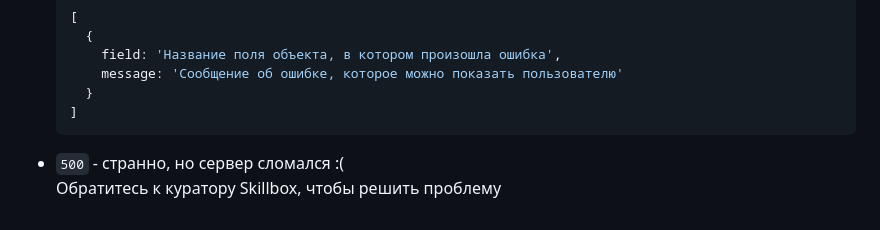
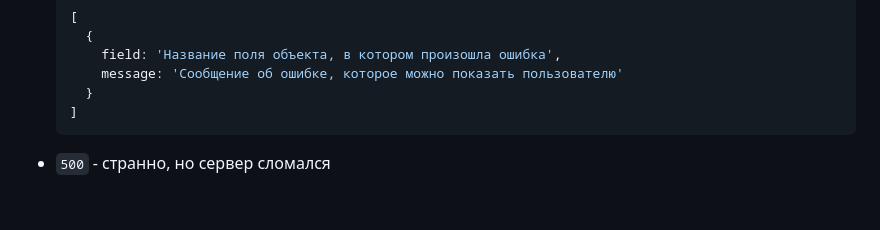
Before and after one commit to AkimovEugeney/crm-diplom, a Markdown page: crm-backend/README.md, the part around the change. Drawn GitHub-style.

````diff
--- a/crm-backend/README.md
+++ b/crm-backend/README.md
@@ -67,4 +67,4 @@
     }
   ]
   ```
-* `500` - странно, но сервер сломался :(<br>Обратитесь к куратору Skillbox, чтобы решить проблему
+* `500` - странно, но сервер сломался
````
